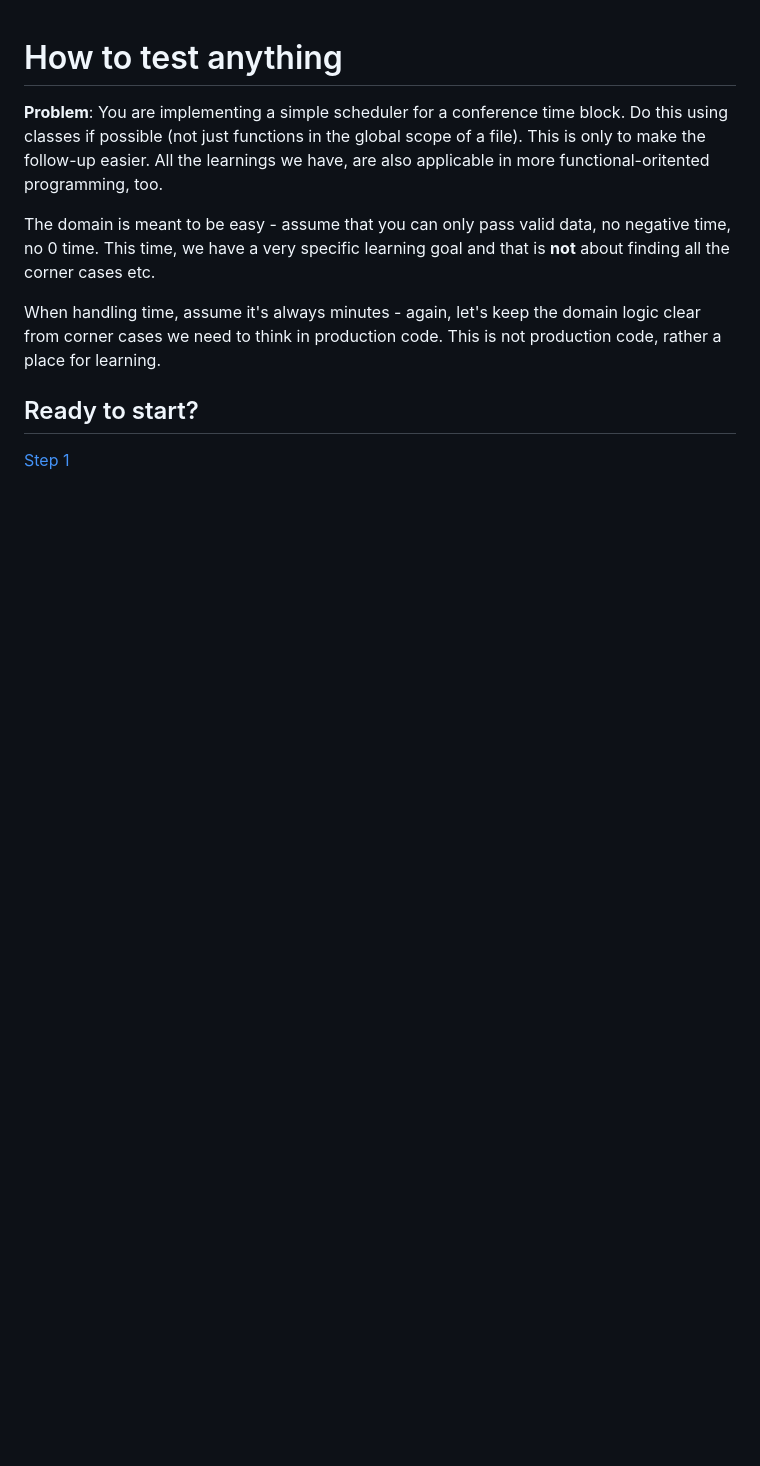
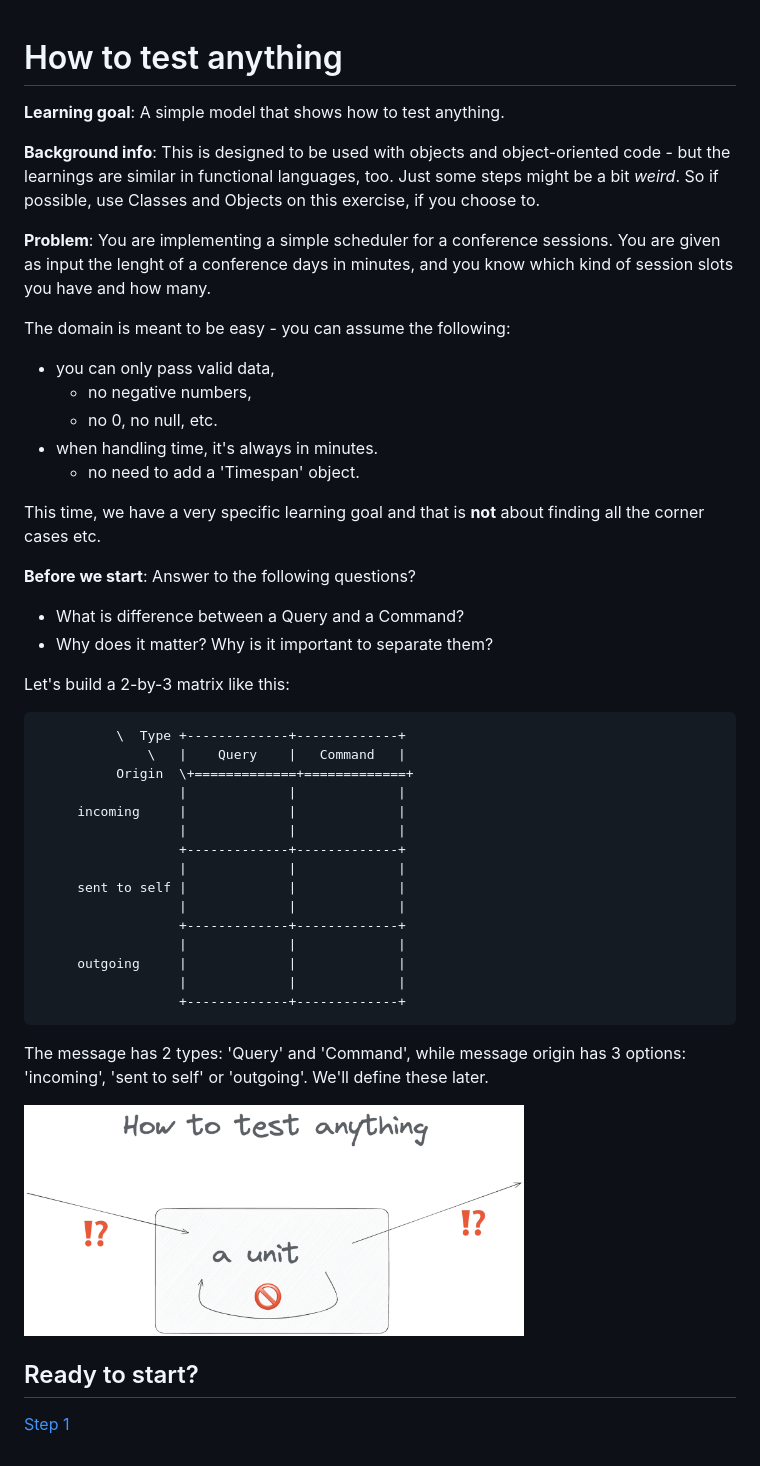
Before and after one commit to rinkkasatiainen/conference-examples, a Markdown page: how-to-test-anything/README.md, the part around the change. Rendered like a GitHub page; pictures changed too: how-to-test-anything/how-to-test-anything-visual.png (added); blank space fills up the shorter version.

````diff
--- a/how-to-test-anything/README.md
+++ b/how-to-test-anything/README.md
@@ -1,14 +1,52 @@
 # How to test anything
 
-**Problem**: You are implementing a simple scheduler for a conference time block.
-Do this using classes if possible (not just functions in the global scope of a file).
-This is only to make the follow-up easier. All the learnings we have, are also applicable in more functional-oritented programming, too.
+**Learning goal**: A simple model that shows how to test anything.
 
-The domain is meant to be easy - assume that you can only pass valid data, no negative time, no 0 time. This time,
-we have a very specific learning goal and that is **not** about finding all the corner cases etc.
+**Background info**: This is designed to be used with objects and object-oriented code - but the learnings
+are similar in functional languages, too. Just some steps might be a bit _weird_. So if possible, use Classes and
+Objects on this exercise, if you choose to.
 
-When handling time, assume it's always minutes - again, let's keep the domain logic clear from corner cases we need to
-think in production code. This is not production code, rather a place for learning.
+**Problem**: You are implementing a simple scheduler for a conference sessions. You are given as input the lenght of a
+conference days in minutes, and you know which kind of session slots you have and how many.
+
+The domain is meant to be easy - you can assume the following:
+- you can only pass valid data,
+  - no negative numbers,
+  - no 0, no null, etc.
+- when handling time, it's always in minutes.
+  - no need to add a 'Timespan' object.
+
+This time, we have a very specific learning goal and that is **not** about finding all the corner cases etc.
+
+**Before we start**: Answer to the following questions?
+- What is difference between a Query and a Command?
+- Why does it matter? Why is it important to separate them?
+
+Let's build a 2-by-3 matrix like this:
+
+```
+          \  Type +-------------+-------------+
+              \   |    Query    |   Command   |
+          Origin  \+=============+=============+
+                  |             |             |
+     incoming     |             |             |
+                  |             |             |
+                  +-------------+-------------+
+                  |             |             |
+     sent to self |             |             |
+                  |             |             |
+                  +-------------+-------------+
+                  |             |             |
+     outgoing     |             |             |
+                  |             |             |
+                  +-------------+-------------+
+```
+
+The message has 2 types: 'Query' and 'Command', while message origin has 3 options:
+'incoming', 'sent to self' or 'outgoing'. We'll define these later.
+
+
+<img src="./how-to-test-anything-visual.png" width="500" height="300" style="object-fit: contain;" />
 
 ## Ready to start?
 [Step 1](./step1.md)
````
Also changed, not shown: 00-setup-your-test-env/README.md (added, +31 -0 lines), 00-setup-your-test-env/javascript/README.md (added, +28 -0 lines), README.md (+8 -1 lines), how-to-test-anything/step1.md (+2 -0 lines), setup-your-test-env/README.md (deleted, +0 -5 lines), how-to-test-anything/how-to-test-anything-empty.png (added), 11 other files.
